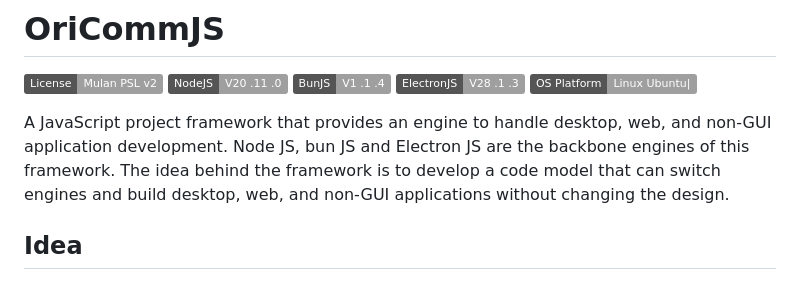
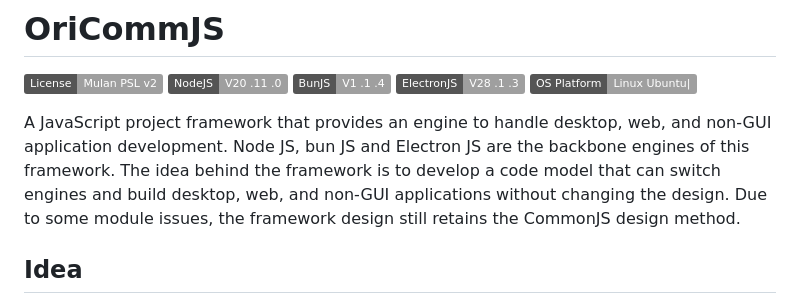
Before and after one commit to wkloh76/oricommjs, a Markdown page: README.md, the part around the change. Rendered like a GitHub page; badges without logos.

```diff
--- a/README.md
+++ b/README.md
@@ -6,8 +6,7 @@
 ![Static Badge](https://img.shields.io/badge/ElectronJS-V28_.1_.3-_)
 ![Static Badge](https://img.shields.io/badge/OS_Platform-Linux_Ubuntu%7C-_)
 
-
-A JavaScript project framework that provides an engine to handle desktop, web, and non-GUI application development. Node JS, bun JS and Electron JS are the backbone engines of this framework. The idea behind the framework is to develop a code model that can switch engines and build desktop, web, and non-GUI applications without changing the design.
+A JavaScript project framework that provides an engine to handle desktop, web, and non-GUI application development. Node JS, bun JS and Electron JS are the backbone engines of this framework. The idea behind the framework is to develop a code model that can switch engines and build desktop, web, and non-GUI applications without changing the design. Due to some module issues, the framework design still retains the CommonJS design method.
 
 ## Idea
 
```
